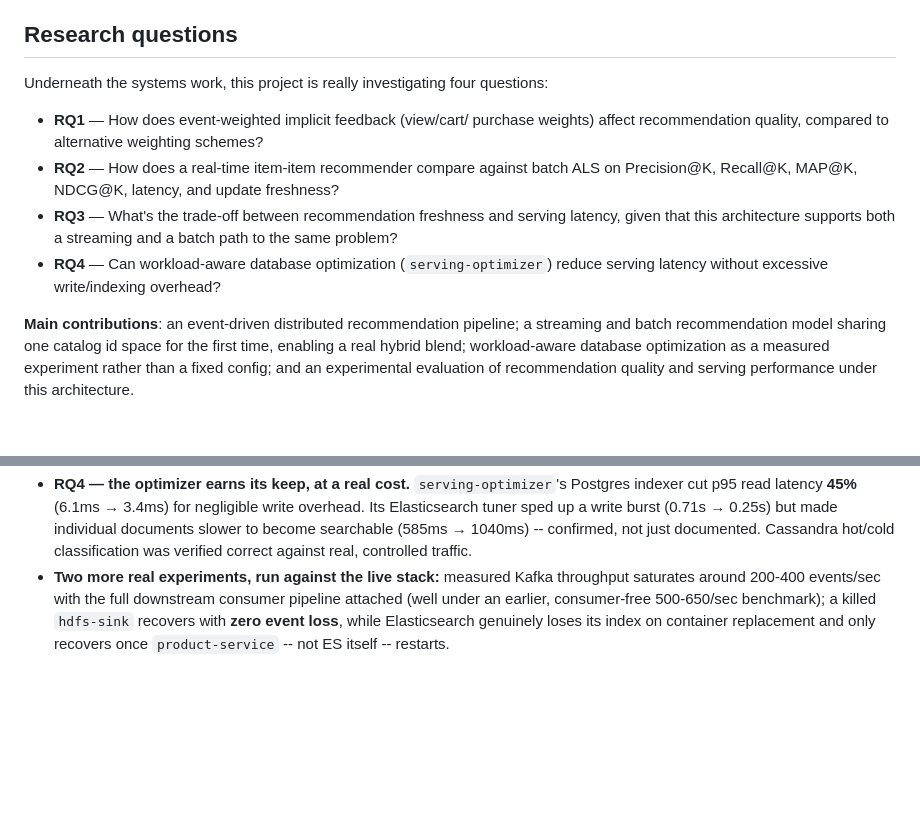
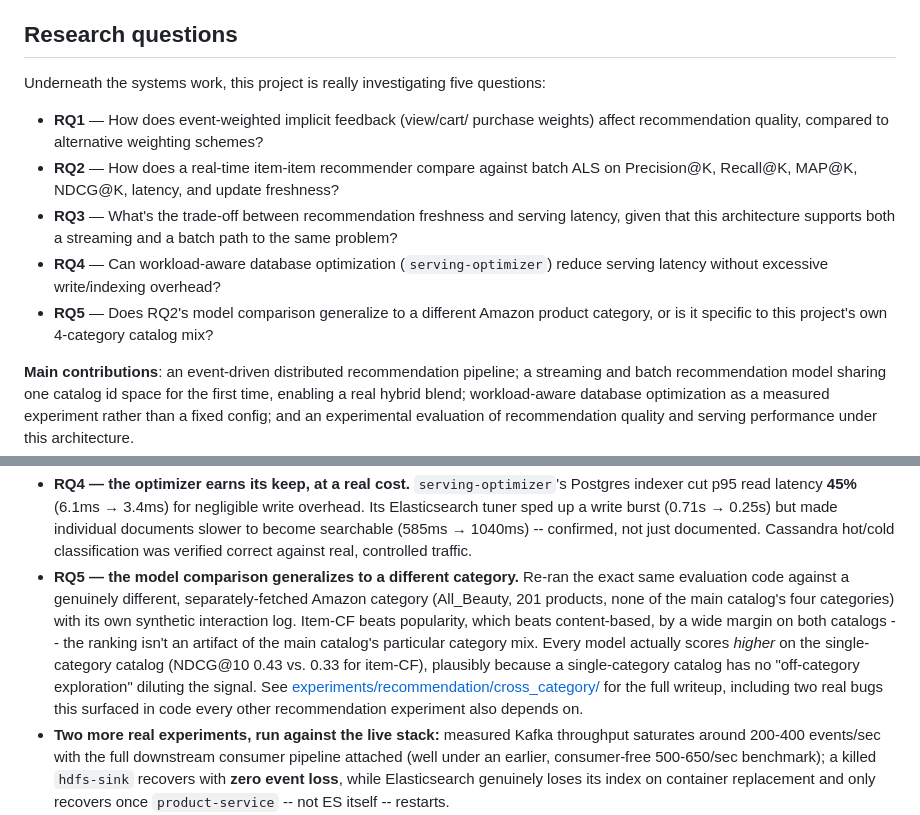
Before and after one commit to Charith-Reddy-Pareddy/distributed-ecommerce-recommendation-analytics-system, a Markdown page: README.md, 2 parts joined by grey strips. Rendered like a GitHub page; blank space fills up the shorter version.

Commit message:
Document RQ5 in README and report

```diff
--- a/README.md
+++ b/README.md
@@ -15,7 +15,7 @@ no shared database between them.
 
 ## Research questions
 
-Underneath the systems work, this project is really investigating four
+Underneath the systems work, this project is really investigating five
 questions:
 
 - **RQ1** — How does event-weighted implicit feedback (view/cart/
@@ -30,6 +30,9 @@ questions:
 - **RQ4** — Can workload-aware database optimization
   (`serving-optimizer`) reduce serving latency without excessive
   write/indexing overhead?
+- **RQ5** — Does RQ2's model comparison generalize to a different
+  Amazon product category, or is it specific to this project's own
+  4-category catalog mix?
 
 **Main contributions**: an event-driven distributed recommendation
 pipeline; a streaming and batch recommendation model sharing one
@@ -93,6 +96,19 @@ methodology.
   individual documents slower to become searchable (585ms → 1040ms)
   -- confirmed, not just documented. Cassandra hot/cold classification
   was verified correct against real, controlled traffic.
+- **RQ5 — the model comparison generalizes to a different category.**
+  Re-ran the exact same evaluation code against a genuinely different,
+  separately-fetched Amazon category (All_Beauty, 201 products, none of
+  the main catalog's four categories) with its own synthetic
+  interaction log. Item-CF beats popularity, which beats content-based,
+  by a wide margin on both catalogs -- the ranking isn't an artifact of
+  the main catalog's particular category mix. Every model actually
+  scores *higher* on the single-category catalog (NDCG@10 0.43 vs. 0.33
+  for item-CF), plausibly because a single-category catalog has no
+  "off-category exploration" diluting the signal. See
+  [experiments/recommendation/cross_category/](experiments/recommendation/cross_category/)
+  for the full writeup, including two real bugs this surfaced in code
+  every other recommendation experiment also depends on.
 - **Two more real experiments, run against the live stack:**
   measured Kafka throughput saturates around 200-400 events/sec with
   the full downstream consumer pipeline attached (well under an
```
Also changed, not shown: docs/RESEARCH_REPORT.md (+62 -0 lines).
